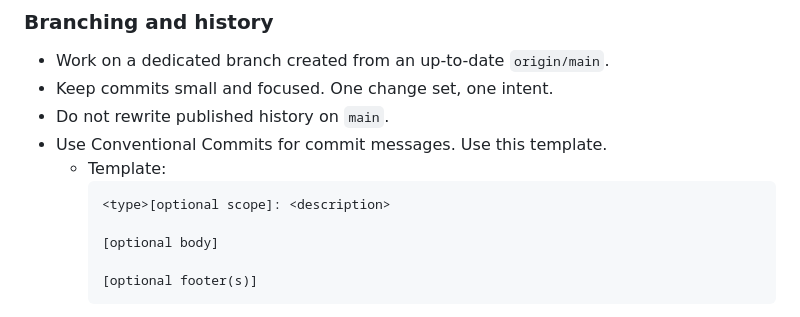
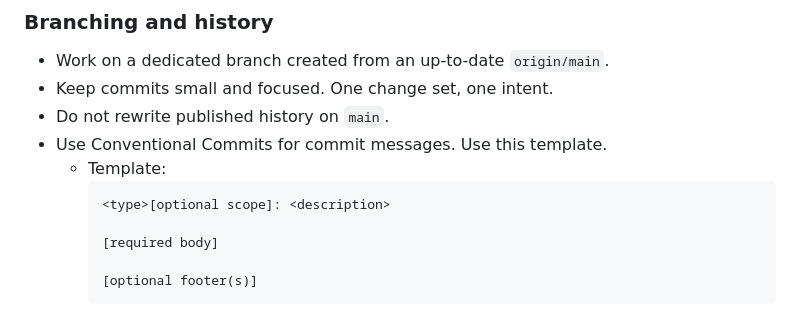
Before and after one commit to dvdizon/saltire, a Markdown page: AGENTS.md, the part around the change. Rendered like a GitHub page.

Commit message:
Making conventional commit body required

````diff
--- a/AGENTS.md
+++ b/AGENTS.md
@@ -52,7 +52,7 @@ When the user requests changes to the repo root `AGENTS.md`, automatically switc
     ```
     <type>[optional scope]: <description>
 
-    [optional body]
+    [required body]
 
     [optional footer(s)]
     ```
````
